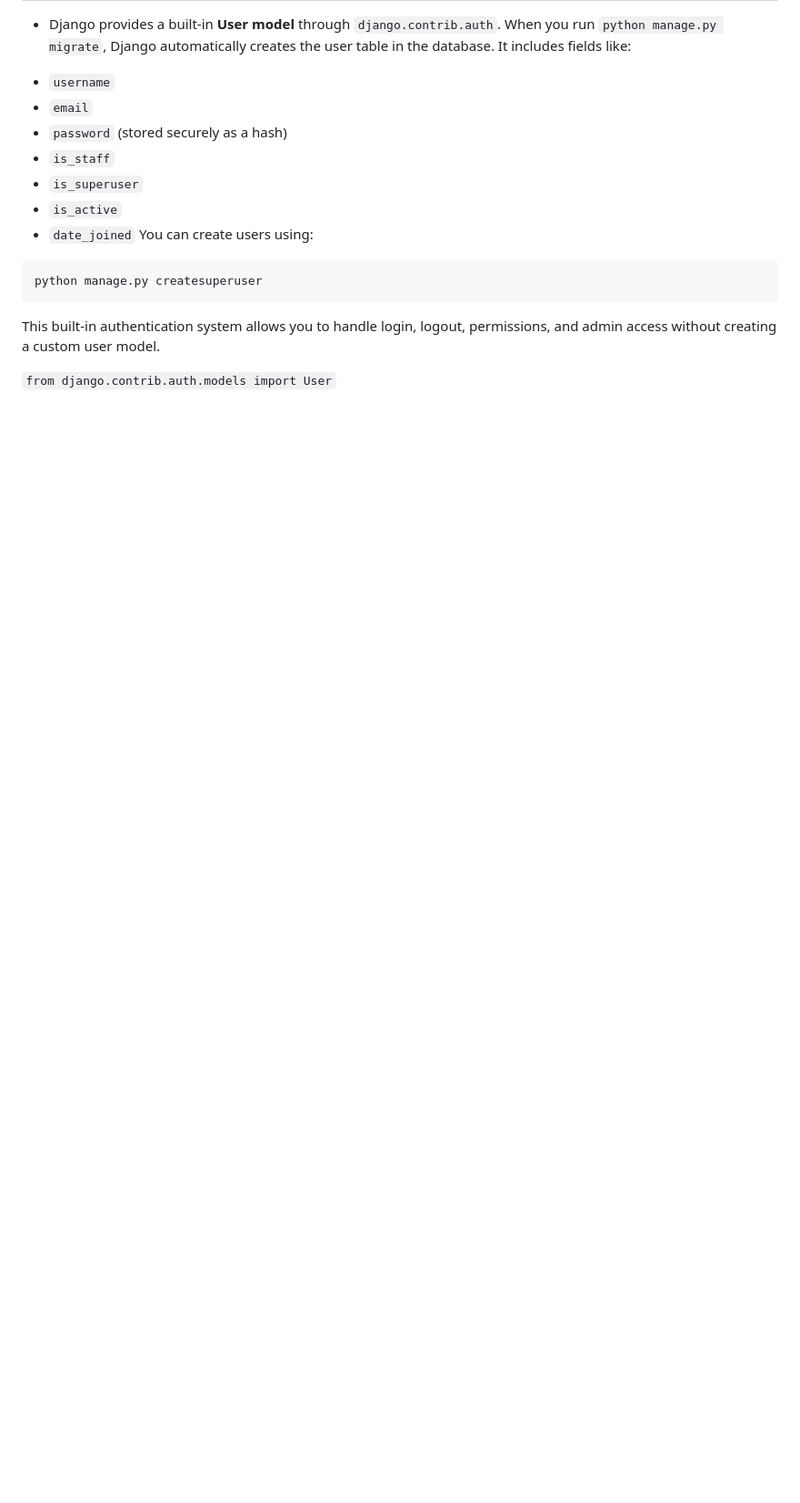
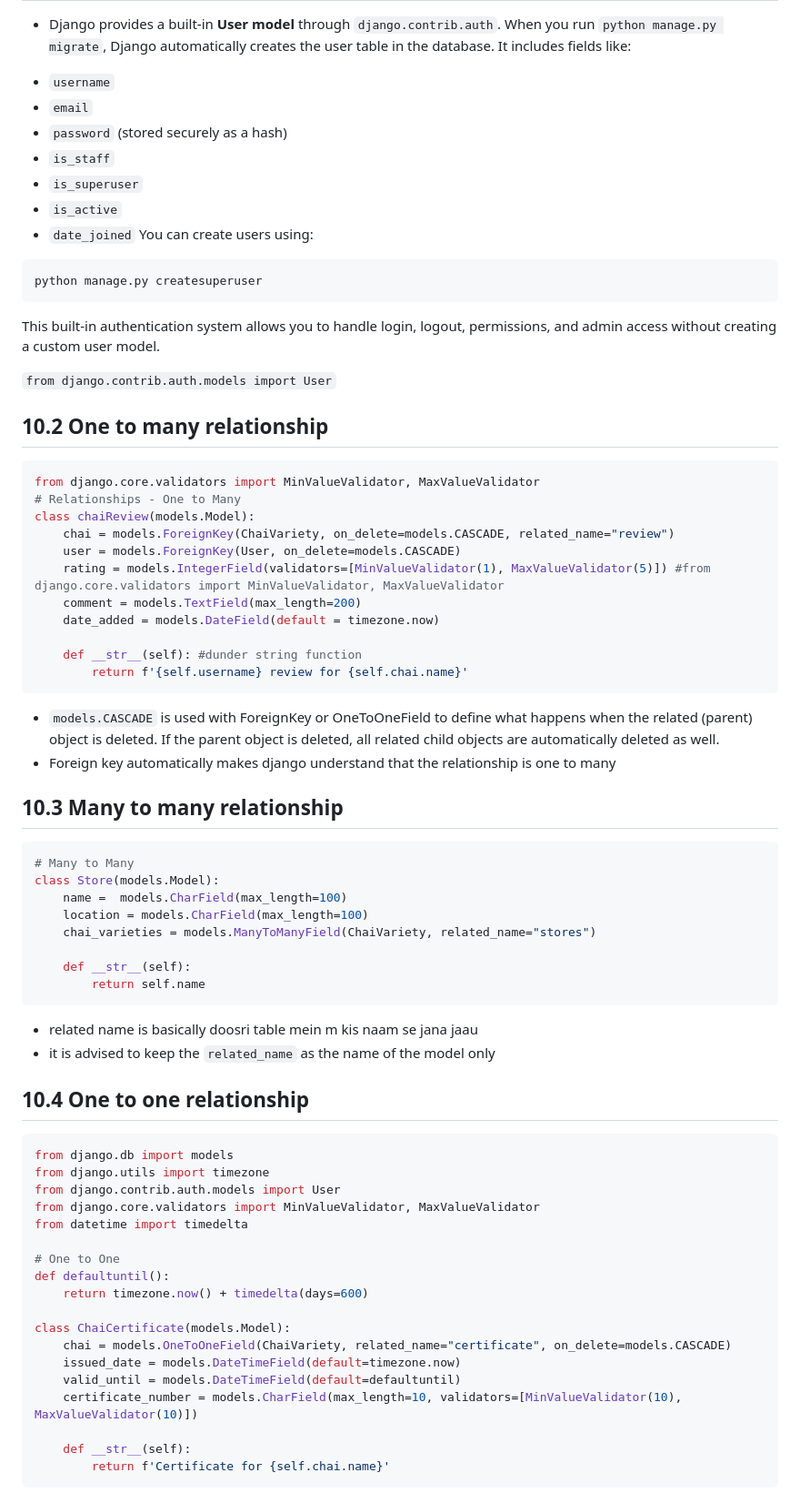
Before and after one commit to pearll12/Django-tut, a Markdown page: readme.md, the part around the change printed below. Shown: that part at 91% size. Rendered like a GitHub page; blank space fills up the shorter version.

````diff
--- a/readme.md
+++ b/readme.md
@@ -463,3 +463,57 @@ python manage.py createsuperuser
 This built-in authentication system allows you to handle login, logout, permissions, and admin access without creating a custom user model.
 
 `from django.contrib.auth.models import User`
+
+## 10.2 One to many relationship
+```python
+from django.core.validators import MinValueValidator, MaxValueValidator
+# Relationships - One to Many
+class chaiReview(models.Model):
+    chai = models.ForeignKey(ChaiVariety, on_delete=models.CASCADE, related_name="review")
+    user = models.ForeignKey(User, on_delete=models.CASCADE)
+    rating = models.IntegerField(validators=[MinValueValidator(1), MaxValueValidator(5)]) #from django.core.validators import MinValueValidator, MaxValueValidator
+    comment = models.TextField(max_length=200)
+    date_added = models.DateField(default = timezone.now)
+
+    def __str__(self): #dunder string function
+        return f'{self.username} review for {self.chai.name}'
+```
+- `models.CASCADE` is used with ForeignKey or OneToOneField to define what happens when the related (parent) object is deleted. If the parent object is deleted, all related child objects are automatically deleted as well.
+- Foreign key automatically makes django understand that the relationship is one to many
+
+## 10.3 Many to many relationship
+```python
+# Many to Many
+class Store(models.Model):
+    name =  models.CharField(max_length=100)
+    location = models.CharField(max_length=100)
+    chai_varieties = models.ManyToManyField(ChaiVariety, related_name="stores")
+
+    def __str__(self):
+        return self.name
+```
+- related name is basically doosri table mein m kis naam se jana jaau
+- it is advised to keep the `related_name` as the name of the model only
+
+## 10.4 One to one relationship
+```python
+from django.db import models
+from django.utils import timezone
+from django.contrib.auth.models import User
+from django.core.validators import MinValueValidator, MaxValueValidator
+from datetime import timedelta
+
+# One to One
+def defaultuntil():
+    return timezone.now() + timedelta(days=600)
+
+class ChaiCertificate(models.Model):
+    chai = models.OneToOneField(ChaiVariety, related_name="certificate", on_delete=models.CASCADE)
+    issued_date = models.DateTimeField(default=timezone.now)
+    valid_until = models.DateTimeField(default=defaultuntil)
+    certificate_number = models.CharField(max_length=10, validators=[MinValueValidator(10), MaxValueValidator(10)])
+
+    def __str__(self):
+        return f'Certificate for {self.chai.name}'
+```
+
````
Also changed, not shown: other parts of readme.md (+40 -1 lines), screenshots/image5.png (added), 5 other files.
